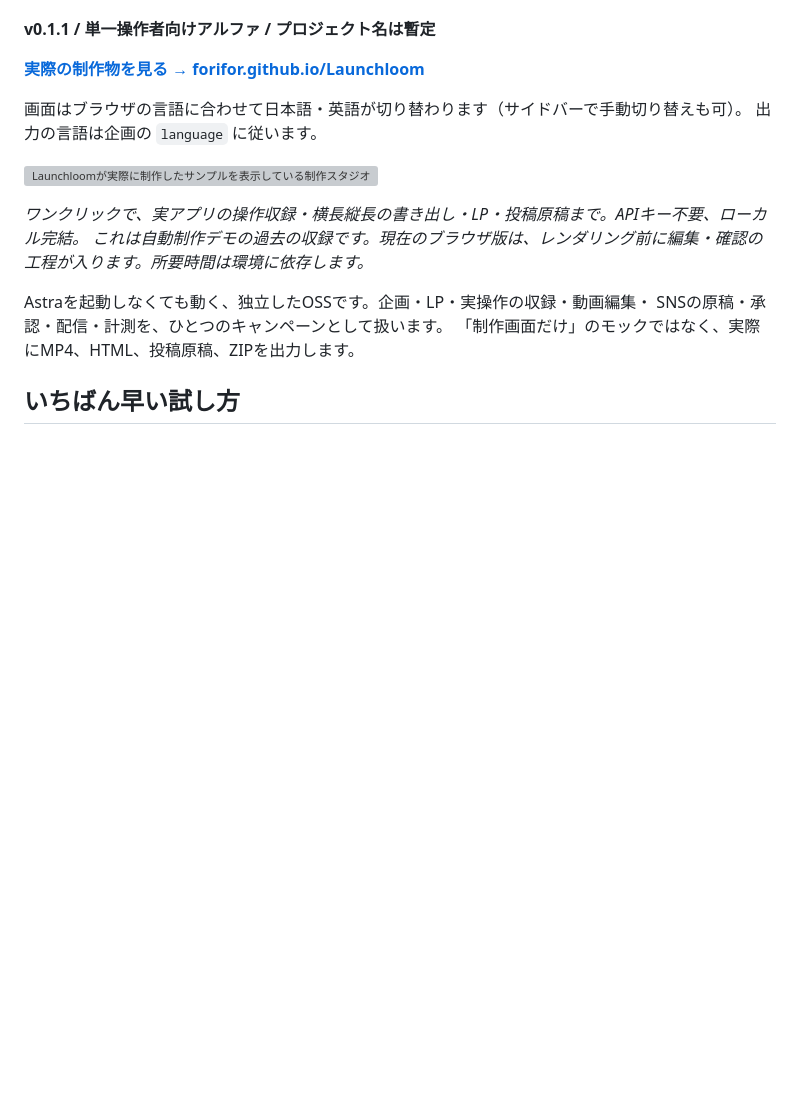
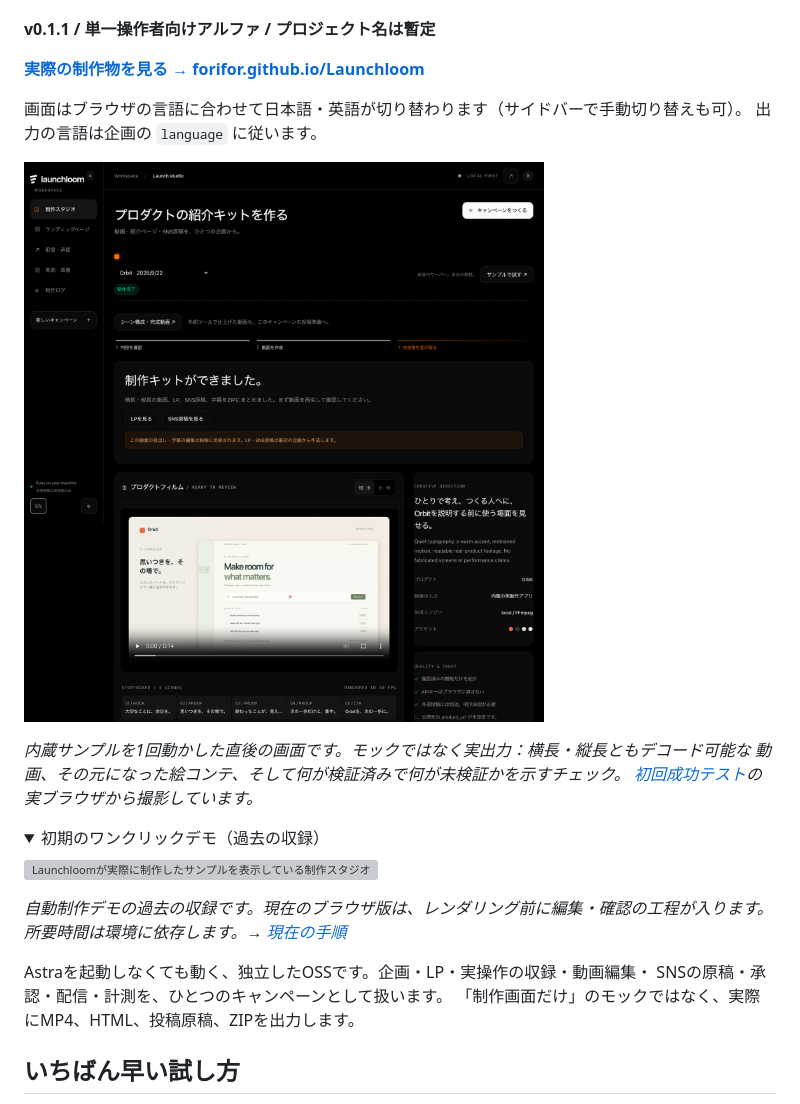
Before and after one commit to FORIFOR/Launchloom, a Markdown page: README.ja.md, the part around the change. GitHub-like rendering; pictures changed too: docs/screenshots/studio-ready.png (added); folded sections open; blank space fills up the shorter version; grey boxes are pictures that could not be loaded.

```diff
--- a/README.ja.md
+++ b/README.ja.md
@@ -12,10 +12,21 @@
 画面はブラウザの言語に合わせて日本語・英語が切り替わります（サイドバーで手動切り替えも可）。
 出力の言語は企画の `language` に従います。
 
+![制作後の制作スタジオ：書き出した動画、その絵コンテ、品質チェック](docs/screenshots/studio-ready.png)
+
+*内蔵サンプルを1回動かした直後の画面です。モックではなく実出力：横長・縦長ともデコード可能な
+動画、その元になった絵コンテ、そして何が検証済みで何が未検証かを示すチェック。
+[初回成功テスト](tests/first_success_browser_journey.py)の実ブラウザから撮影しています。*
+
+<details>
+<summary>初期のワンクリックデモ（過去の収録）</summary>
+
 ![Launchloomが実際に制作したサンプルを表示している制作スタジオ](docs/screenshots/demo.gif)
 
-*ワンクリックで、実アプリの操作収録・横長縦長の書き出し・LP・投稿原稿まで。APIキー不要、ローカル完結。
-これは自動制作デモの過去の収録です。現在のブラウザ版は、レンダリング前に編集・確認の工程が入ります。所要時間は環境に依存します。*
+*自動制作デモの過去の収録です。現在のブラウザ版は、レンダリング前に編集・確認の工程が入ります。
+所要時間は環境に依存します。→ [現在の手順](docs/FIRST_PROOF.md)*
+
+</details>
 
 Astraを起動しなくても動く、独立したOSSです。企画・LP・実操作の収録・動画編集・
 SNSの原稿・承認・配信・計測を、ひとつのキャンペーンとして扱います。
```
Also changed, not shown: README.md (+14 -4 lines).
